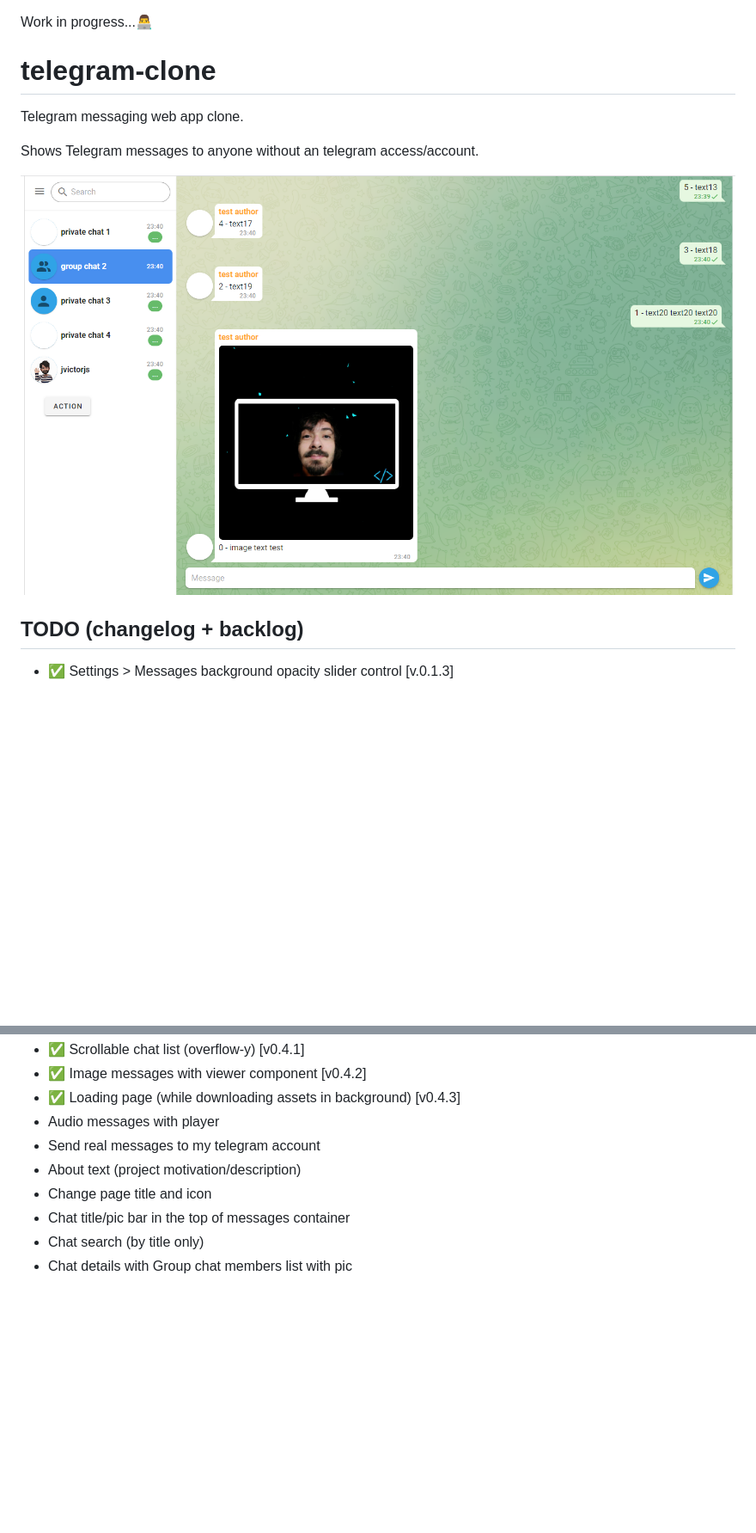
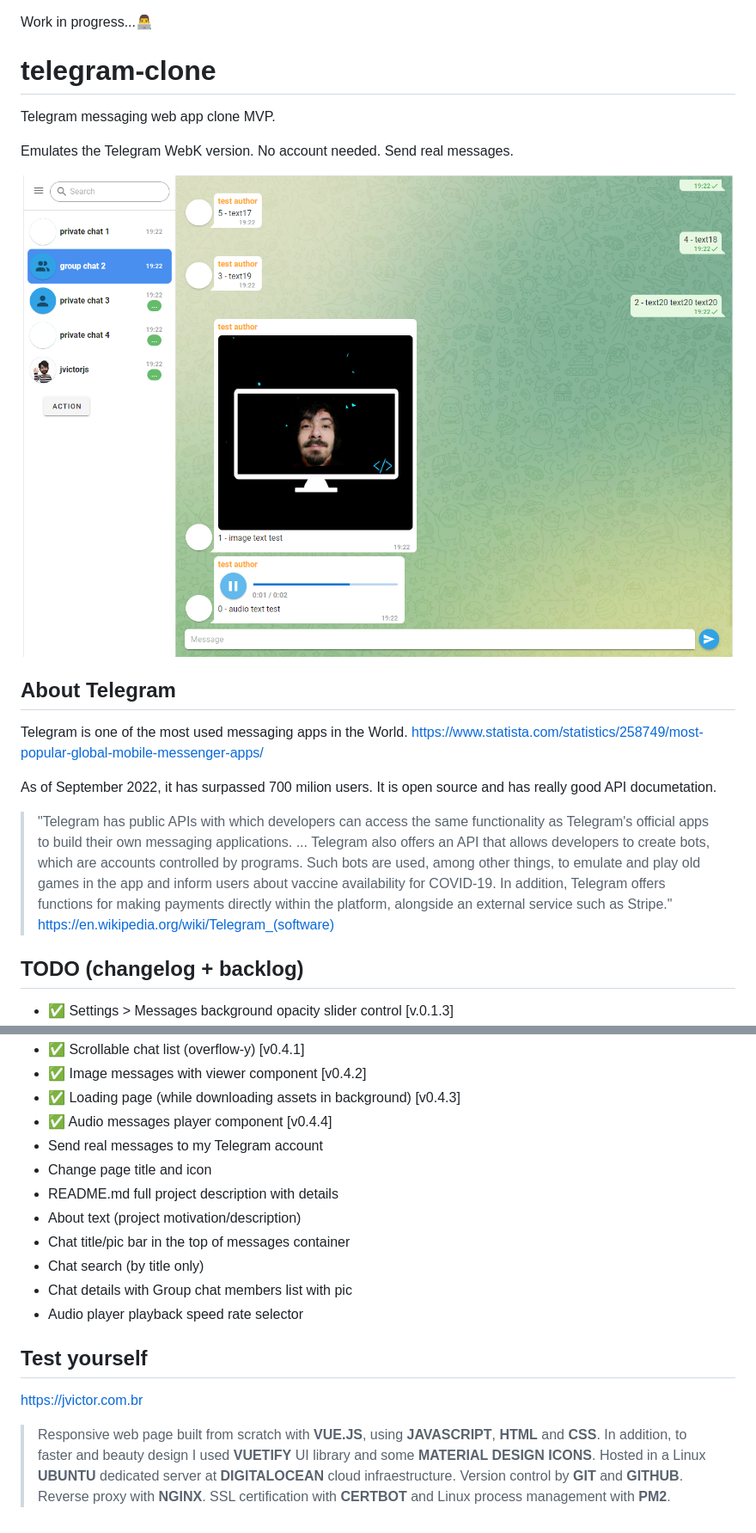
Before and after one commit to jvictorjs/telegram-clone, a Markdown page: README.md, 2 parts joined by grey strips. Shown: that part at 86% size. Rendered like a GitHub page; pictures changed too: screenshots/Screenshot 2022-09-17 192331.png (added); blank space fills up the shorter version.

Commit message:
0.4.4 add audio messages player component

```diff
--- a/README.md
+++ b/README.md
@@ -1,11 +1,23 @@
 Work in progress...👨‍💻
+# telegram-clone
+Telegram messaging web app clone MVP.
 
-# telegram-clone
-Telegram messaging web app clone.
+Emulates the Telegram WebK version. No account needed. Send real messages.
 
-Shows Telegram messages to anyone without an telegram access/account.
+![alt text](https://github.com/jvictorjs/telegram-clone/blob/main/screenshots/Screenshot%202022-09-17%20192331.png?raw=true)
 
-![alt text](https://github.com/jvictorjs/telegram-clone/blob/main/screenshots/Screenshot%202022-09-16%20234152.png?raw=true)
+
+## About Telegram
+
+Telegram is one of the most used messaging apps in the World. https://www.statista.com/statistics/258749/most-popular-global-mobile-messenger-apps/
+
+As of September 2022, it has surpassed 700 milion users.
+It is open source and has really good API documetation.
+> "Telegram has public APIs with which developers can access the same functionality as Telegram's official apps to build their own messaging applications.
+...
+Telegram also offers an API that allows developers to create bots, which are accounts controlled by programs. Such bots are used, among other things, to emulate and play old games in the app and inform users about vaccine availability for COVID-19.
+In addition, Telegram offers functions for making payments directly within the platform, alongside an external service such as Stripe."
+https://en.wikipedia.org/wiki/Telegram_(software)
 
 
 ## TODO (changelog + backlog)
@@ -25,10 +37,16 @@ Shows Telegram messages to anyone without an telegram access/account.
 - ✅ Scrollable chat list (overflow-y) [v0.4.1]
 - ✅ Image messages with viewer component [v0.4.2]
 - ✅ Loading page (while downloading assets in background) [v0.4.3]
-- Audio messages with player
-- Send real messages to my telegram account
+- ✅ Audio messages player component [v0.4.4]
+- Send real messages to my Telegram account
+- Change page title and icon
+- README.md full project description with details
 - About text (project motivation/description)
-- Change page title and icon
 - Chat title/pic bar in the top of messages container
 - Chat search (by title only)
 - Chat details with Group chat members list with pic
+- Audio player playback speed rate selector
+
+## Test yourself
+https://jvictor.com.br
+>Responsive web page built from scratch with <b>VUE.JS</b>, using <b>JAVASCRIPT</b>, <b>HTML</b> and <b>CSS</b>. In addition, to faster and beauty design I used <b>VUETIFY</b> UI library and some <b>MATERIAL DESIGN ICONS</b>. Hosted in a Linux <b>UBUNTU</b> dedicated server at <b>DIGITALOCEAN</b> cloud infraestructure. Version control by <b>GIT</b> and <b>GITHUB</b>. Reverse proxy with <b>NGINX</b>. SSL certification with <b>CERTBOT</b> and Linux process management with <b>PM2</b>.
```
Also changed, not shown: 4 other files.
